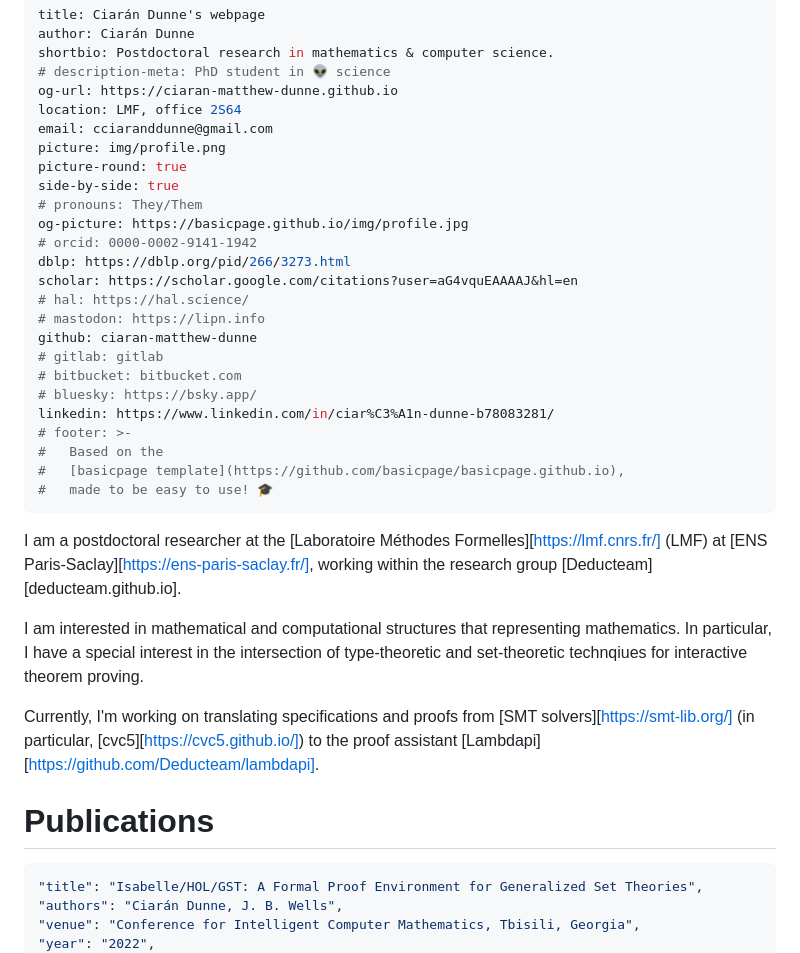
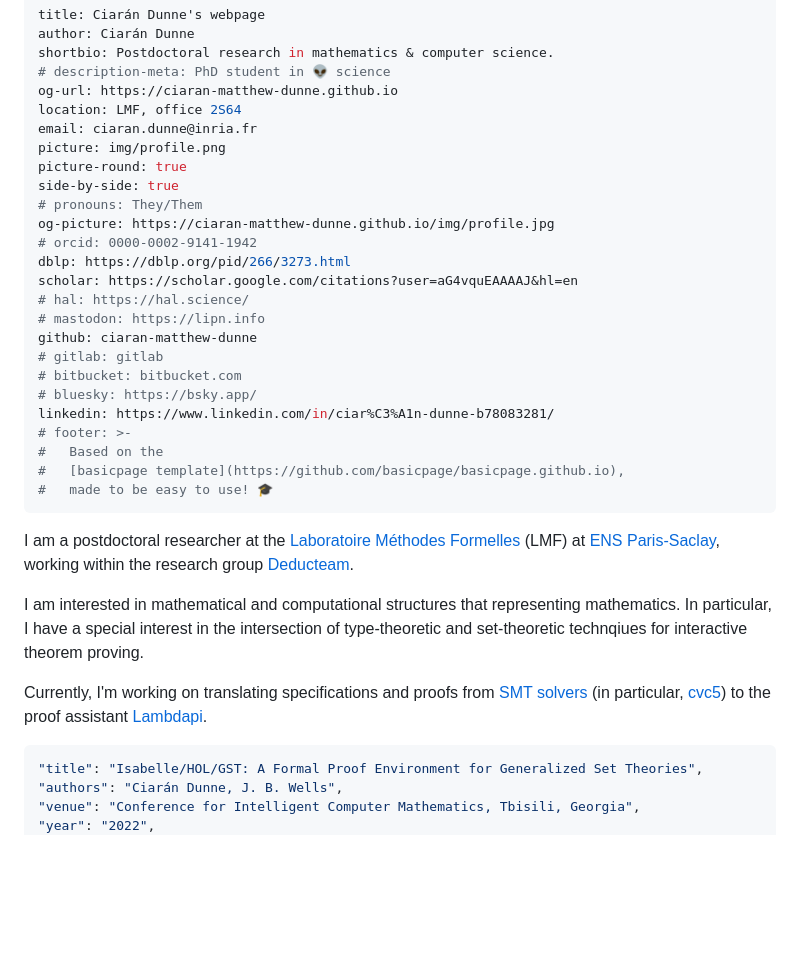
Before and after one commit to ciaran-matthew-dunne/ciaran-matthew-dunne.github.io, a Markdown page: src/index.md, the part around the change. Rendered like a GitHub page; blank space fills up the shorter version.

Commit message:
fix profile picture; fix links

````diff
--- a/src/index.md
+++ b/src/index.md
@@ -5,12 +5,12 @@ shortbio: Postdoctoral research in mathematics & computer science.
 # description-meta: PhD student in 👽 science
 og-url: https://ciaran-matthew-dunne.github.io
 location: LMF, office 2S64
-email: cciaranddunne@gmail.com
+email: ciaran.dunne@inria.fr
 picture: img/profile.png
 picture-round: true
 side-by-side: true
 # pronouns: They/Them
-og-picture: https://basicpage.github.io/img/profile.jpg
+og-picture: https://ciaran-matthew-dunne.github.io/img/profile.jpg
 # orcid: 0000-0002-9141-1942
 dblp: https://dblp.org/pid/266/3273.html
 scholar: https://scholar.google.com/citations?user=aG4vquEAAAAJ&hl=en
@@ -26,23 +26,20 @@ linkedin: https://www.linkedin.com/in/ciar%C3%A1n-dunne-b78083281/
 #   [basicpage template](https://github.com/basicpage/basicpage.github.io),
 #   made to be easy to use! 🎓
 ---
-
 I am a postdoctoral researcher at the
-  [Laboratoire Méthodes Formelles][https://lmf.cnrs.fr/] (LMF)
+  [Laboratoire Méthodes Formelles](https://lmf.cnrs.fr/) (LMF)
 at
-  [ENS Paris-Saclay][https://ens-paris-saclay.fr/],
+  [ENS Paris-Saclay](https://ens-paris-saclay.fr/),
 working within the research group
-  [Deducteam][deducteam.github.io].
+  [Deducteam](deducteam.github.io).
 
 I am interested in mathematical and computational structures that representing mathematics.
 In particular, I have a special interest in the intersection of type-theoretic
 and set-theoretic technqiues for interactive theorem proving.
 
 Currently, I'm working on translating specifications and proofs from
-[SMT solvers][https://smt-lib.org/] (in particular, [cvc5][https://cvc5.github.io/])
-to the proof assistant [Lambdapi][https://github.com/Deducteam/lambdapi].
-
-# Publications
+[SMT solvers](https://smt-lib.org/) (in particular, [cvc5](https://cvc5.github.io/]))
+to the proof assistant [Lambdapi](https://github.com/Deducteam/lambdapi).
 
 ``` json {.paper}
 "title": "Isabelle/HOL/GST: A Formal Proof Environment for Generalized Set Theories",
````
